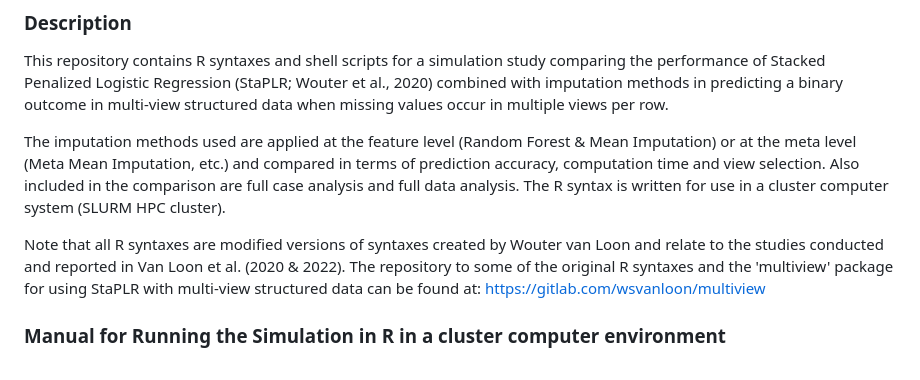
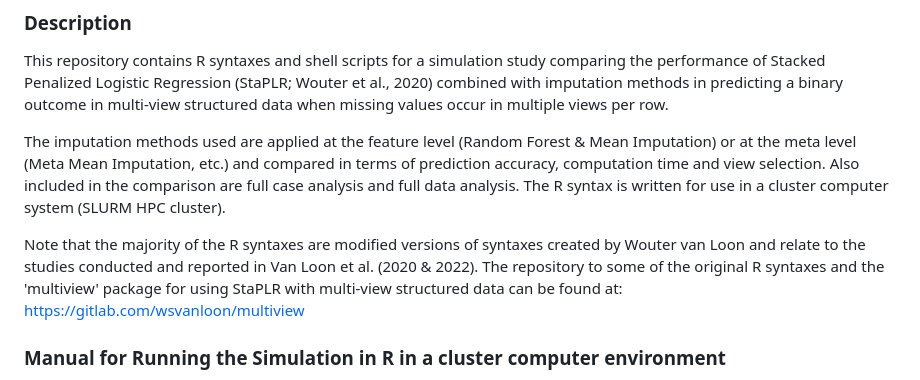
Before and after one commit to ZinoBr/StaPLR_missing_in_multiple_views, a Markdown page: README.md, the part around the change. GitHub-like rendering.

```diff
--- a/README.md
+++ b/README.md
@@ -5,7 +5,7 @@ This repository contains R syntaxes and shell scripts for a simulation study com
 
 The imputation methods used are applied at the feature level (Random Forest & Mean Imputation) or at the meta level (Meta Mean Imputation, etc.) and compared in terms of prediction accuracy, computation time and view selection. Also included in the comparison are full case analysis and full data analysis. The R syntax is written for use in a cluster computer system (SLURM HPC cluster).
 
-Note that all R syntaxes are modified versions of syntaxes created by Wouter van Loon and relate to the studies conducted and reported in Van Loon et al. (2020 & 2022). The repository to some of the original R syntaxes and the 'multiview' package for using StaPLR with multi-view structured data can be found at:
+Note that the majority of the R syntaxes are modified versions of syntaxes created by Wouter van Loon and relate to the studies conducted and reported in Van Loon et al. (2020 & 2022). The repository to some of the original R syntaxes and the 'multiview' package for using StaPLR with multi-view structured data can be found at:
 https://gitlab.com/wsvanloon/multiview
 
 ### Manual for Running the Simulation in R in a cluster computer environment
```
